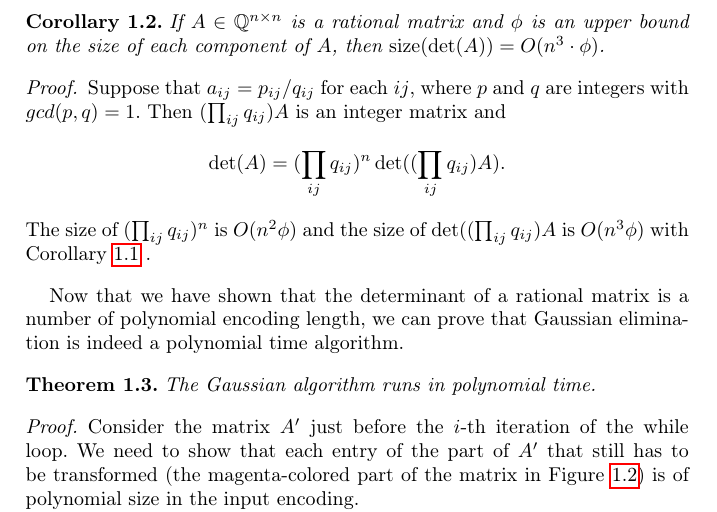
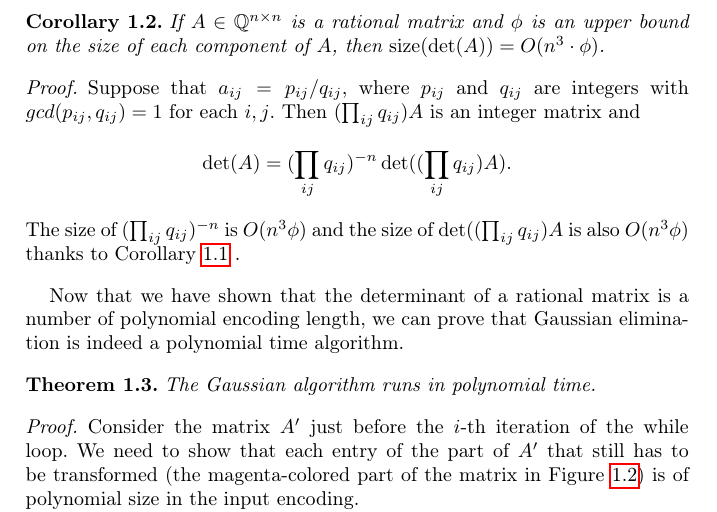
Before and after one commit to EisenIn/DiscreteOpt, a LaTeX thesis (lecture.tex, which reads algorithms.tex): part of page 16 of 17, cut so that both start at the same text. Compiled offline with pdfLaTeX.

Commit message:
Corollary 1.2
Fixed proof of Corollary 1.2

```diff
--- a/algorithms.tex
+++ b/algorithms.tex
@@ -340,11 +340,11 @@ The assertion follows from
 \end{corollary}
 
 \begin{proof}
-Suppose that $a_{ij} = p_{ij}/q_{ij}$ for each $ij$, where $p$ and $q$ are integers with $gcd(p,q)=1$. Then $(∏_{ij}q_{ij}) A$ is an integer matrix  and
+Suppose that $a_{ij} = p_{ij}/q_{ij}$, where $p_{ij}$ and $q_{ij}$ are integers with $gcd(p_{ij},q_{ij})=1$ for each $i,j$. Then $(∏_{ij}q_{ij}) A$ is an integer matrix  and
 \begin{displaymath}
-  \det(A) = (∏_{ij}q_{ij})^n \det((∏_{ij}q_{ij}) A).
+  \det(A) = (∏_{ij}q_{ij})^{-n} \det((∏_{ij}q_{ij}) A).
 \end{displaymath}
-The size of $(∏_{ij}q_{ij})^n $ is $O(n^2 φ)$ and the size of $\det((∏_{ij}q_{ij}) A$ is $O(n^3 φ)$ with Corollary~\ref{co:11} .
+The size of $(∏_{ij}q_{ij})^{-n} $ is $O(n^3 φ)$ and the size of $\det((∏_{ij}q_{ij}) A$ is also $O(n^3 φ)$ thanks to Corollary~\ref{co:11} .
 \end{proof}
 
 
```
